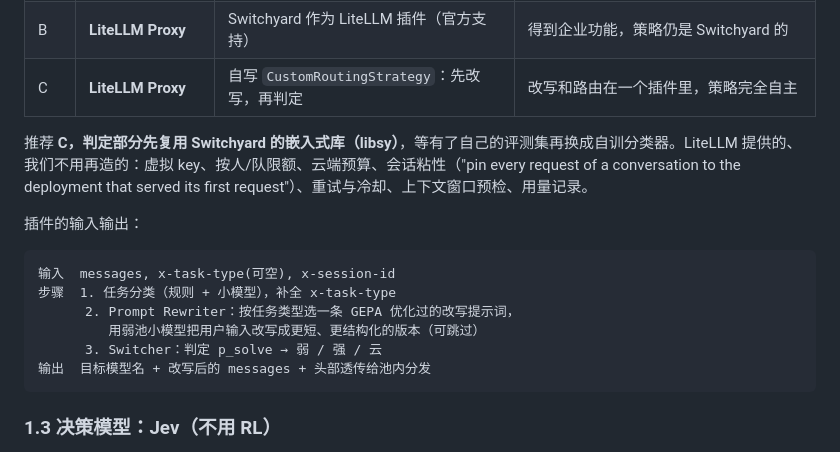
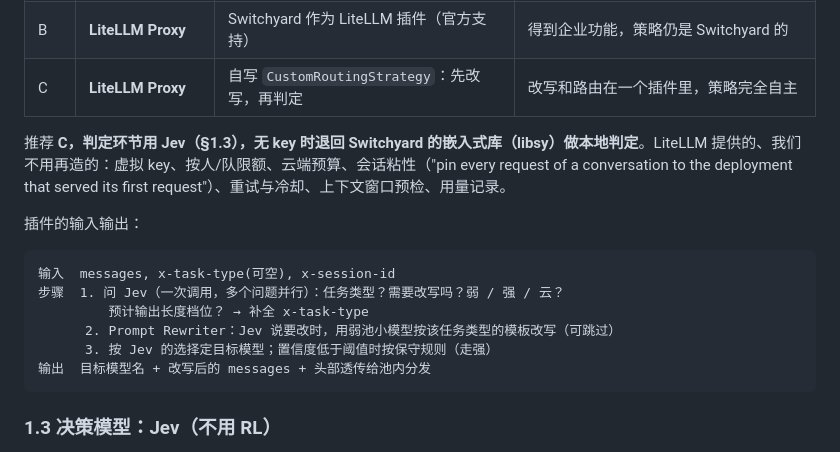
Before and after one commit to murphyren225/local_infer, a Markdown page: docs/agent-stack-draft.md, the part around the change. Drawn GitHub-style.

Commit message:
docs: plugin steps use Jev decisions

````diff
--- a/docs/agent-stack-draft.md
+++ b/docs/agent-stack-draft.md
@@ -50,16 +50,16 @@ Switchyard 没有自己的模型。它的决策核心是**判定器（judge / cl
 | B | **LiteLLM Proxy** | Switchyard 作为 LiteLLM 插件（官方支持） | 得到企业功能，策略仍是 Switchyard 的 |
 | C | **LiteLLM Proxy** | 自写 `CustomRoutingStrategy`：先改写，再判定 | 改写和路由在一个插件里，策略完全自主 |
 
-推荐 **C，判定部分先复用 Switchyard 的嵌入式库（libsy）**，等有了自己的评测集再换成自训分类器。LiteLLM 提供的、我们不用再造的：虚拟 key、按人/队限额、云端预算、会话粘性（"pin every request of a conversation to the deployment that served its first request"）、重试与冷却、上下文窗口预检、用量记录。
+推荐 **C，判定环节用 Jev（§1.3），无 key 时退回 Switchyard 的嵌入式库（libsy）做本地判定**。LiteLLM 提供的、我们不用再造的：虚拟 key、按人/队限额、云端预算、会话粘性（"pin every request of a conversation to the deployment that served its first request"）、重试与冷却、上下文窗口预检、用量记录。
 
 插件的输入输出：
 
 ```
 输入  messages, x-task-type(可空), x-session-id
-步骤  1. 任务分类（规则 + 小模型），补全 x-task-type
-      2. Prompt Rewriter：按任务类型选一条 GEPA 优化过的改写提示词，
-         用弱池小模型把用户输入改写成更短、更结构化的版本（可跳过）
-      3. Switcher：判定 p_solve → 弱 / 强 / 云
+步骤  1. 问 Jev（一次调用，多个问题并行）：任务类型？需要改写吗？弱 / 强 / 云？
+         预计输出长度档位？ → 补全 x-task-type
+      2. Prompt Rewriter：Jev 说要改时，用弱池小模型按该任务类型的模板改写（可跳过）
+      3. 按 Jev 的选择定目标模型；置信度低于阈值时按保守规则（走强）
 输出  目标模型名 + 改写后的 messages + 头部透传给池内分发
 ```
 
````
